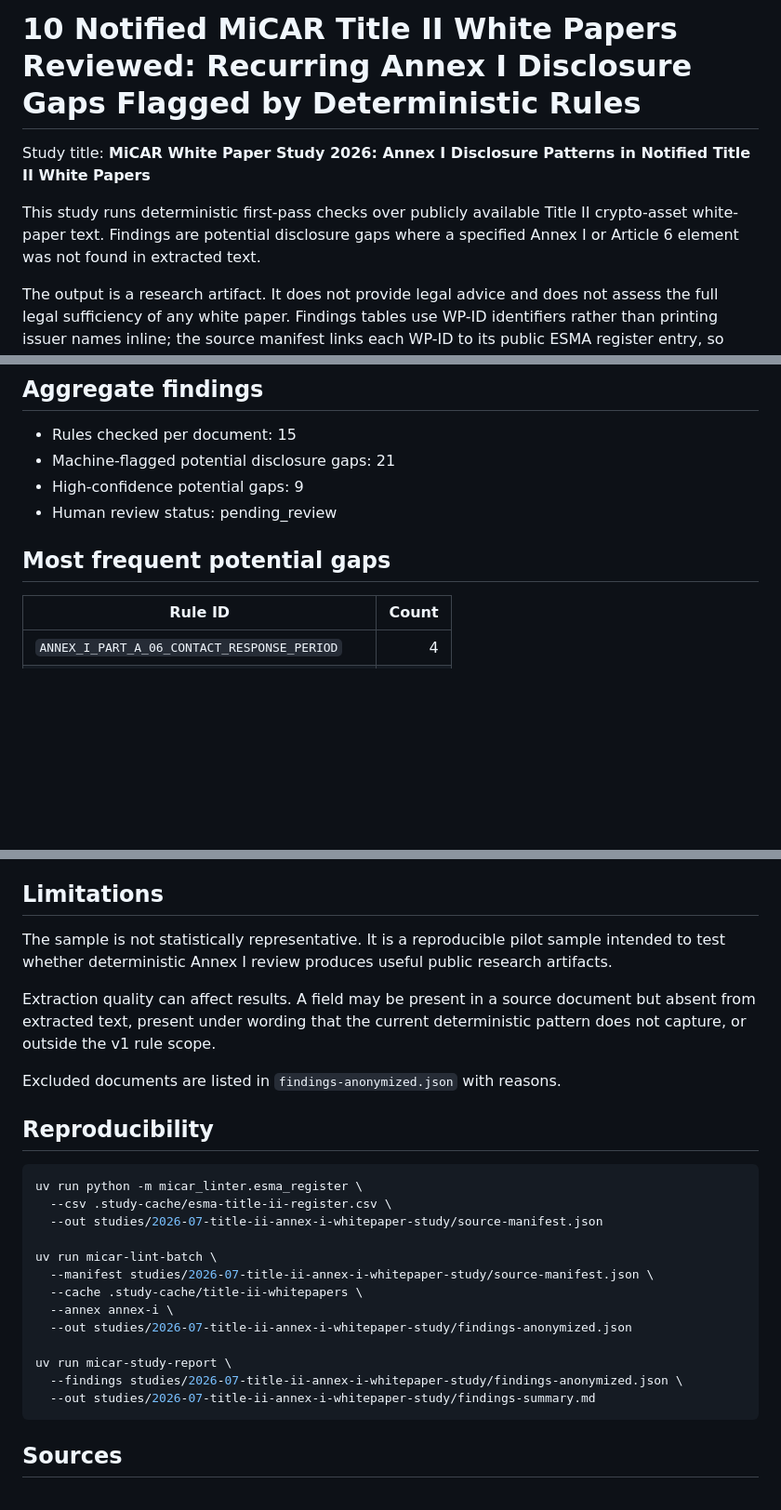
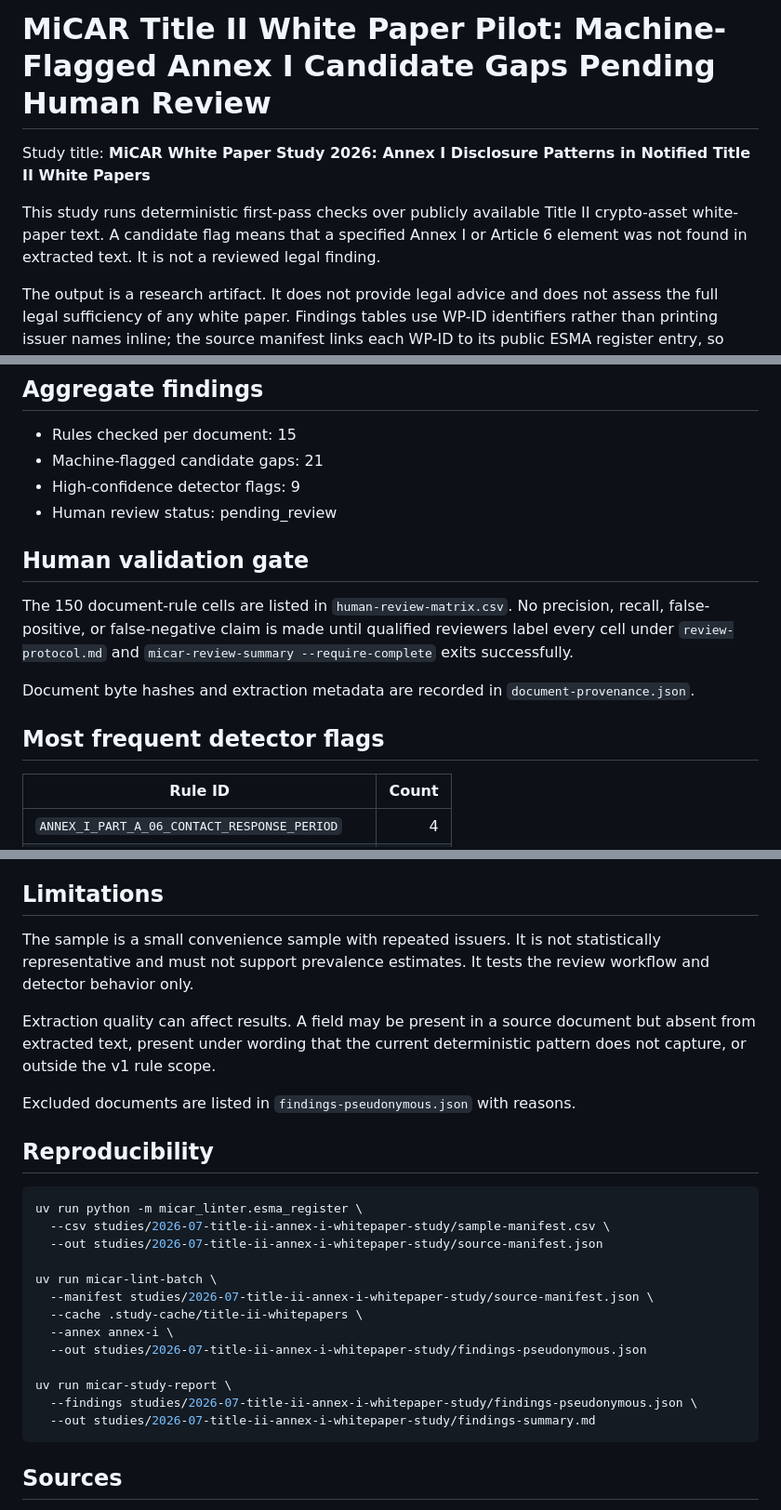
Before and after one commit to sebastianfoerste/micar-whitepaper-linter, a Markdown page: studies/2026-07-title-ii-annex-i-whitepaper-study/findings-summary.md, 3 parts joined by grey strips. Shown at 93% size. Drawn GitHub-style; blank space fills up the shorter version.

Commit message:
docs(study): publish validation-safe pilot report

````diff
--- a/studies/2026-07-title-ii-annex-i-whitepaper-study/findings-summary.md
+++ b/studies/2026-07-title-ii-annex-i-whitepaper-study/findings-summary.md
@@ -1,8 +1,8 @@
-# 10 Notified MiCAR Title II White Papers Reviewed: Recurring Annex I Disclosure Gaps Flagged by Deterministic Rules
+# MiCAR Title II White Paper Pilot: Machine-Flagged Annex I Candidate Gaps Pending Human Review
 
 Study title: **MiCAR White Paper Study 2026: Annex I Disclosure Patterns in Notified Title II White Papers**
 
-This study runs deterministic first-pass checks over publicly available Title II crypto-asset white-paper text. Findings are potential disclosure gaps where a specified Annex I or Article 6 element was not found in extracted text.
+This study runs deterministic first-pass checks over publicly available Title II crypto-asset white-paper text. A candidate flag means that a specified Annex I or Article 6 element was not found in extracted text. It is not a reviewed legal finding.
 
 The output is a research artifact. It does not provide legal advice and does not assess the full legal sufficiency of any white paper. Findings tables use WP-ID identifiers rather than printing issuer names inline; the source manifest links each WP-ID to its public ESMA register entry, so findings are traceable to their source and are not anonymized. Findings are machine-flagged and pending human legal review; a flag is a candidate gap in extracted text, not a confirmed deficiency by the named issuer.
 
@@ -54,11 +54,17 @@ The study checks 15 deterministic controls: 12 high-signal Annex I disclosure fi
 ## Aggregate findings
 
 - Rules checked per document: 15
-- Machine-flagged potential disclosure gaps: 21
-- High-confidence potential gaps: 9
+- Machine-flagged candidate gaps: 21
+- High-confidence detector flags: 9
 - Human review status: pending_review
 
-## Most frequent potential gaps
+## Human validation gate
+
+The 150 document-rule cells are listed in `human-review-matrix.csv`. No precision, recall, false-positive, or false-negative claim is made until qualified reviewers label every cell under `review-protocol.md` and `micar-review-summary --require-complete` exits successfully.
+
+Document byte hashes and extraction metadata are recorded in `document-provenance.json`.
+
+## Most frequent detector flags
 
 | Rule ID | Count |
 | --- | ---: |
@@ -122,27 +128,27 @@ The study checks 15 deterministic controls: 12 high-signal Annex I disclosure fi
 
 ## Limitations
 
-The sample is not statistically representative. It is a reproducible pilot sample intended to test whether deterministic Annex I review produces useful public research artifacts.
+The sample is a small convenience sample with repeated issuers. It is not statistically representative and must not support prevalence estimates. It tests the review workflow and detector behavior only.
 
 Extraction quality can affect results. A field may be present in a source document but absent from extracted text, present under wording that the current deterministic pattern does not capture, or outside the v1 rule scope.
 
-Excluded documents are listed in `findings-anonymized.json` with reasons.
+Excluded documents are listed in `findings-pseudonymous.json` with reasons.
 
 ## Reproducibility
 
 ```bash
 uv run python -m micar_linter.esma_register \
-  --csv .study-cache/esma-title-ii-register.csv \
+  --csv studies/2026-07-title-ii-annex-i-whitepaper-study/sample-manifest.csv \
   --out studies/2026-07-title-ii-annex-i-whitepaper-study/source-manifest.json
 
 uv run micar-lint-batch \
   --manifest studies/2026-07-title-ii-annex-i-whitepaper-study/source-manifest.json \
   --cache .study-cache/title-ii-whitepapers \
   --annex annex-i \
-  --out studies/2026-07-title-ii-annex-i-whitepaper-study/findings-anonymized.json
+  --out studies/2026-07-title-ii-annex-i-whitepaper-study/findings-pseudonymous.json
 
 uv run micar-study-report \
-  --findings studies/2026-07-title-ii-annex-i-whitepaper-study/findings-anonymized.json \
+  --findings studies/2026-07-title-ii-annex-i-whitepaper-study/findings-pseudonymous.json \
   --out studies/2026-07-title-ii-annex-i-whitepaper-study/findings-summary.md
 ```
 
````
Also changed, not shown: other parts of studies/2026-07-title-ii-annex-i-whitepaper-study/findings-summary.md (+1 -1 lines).
